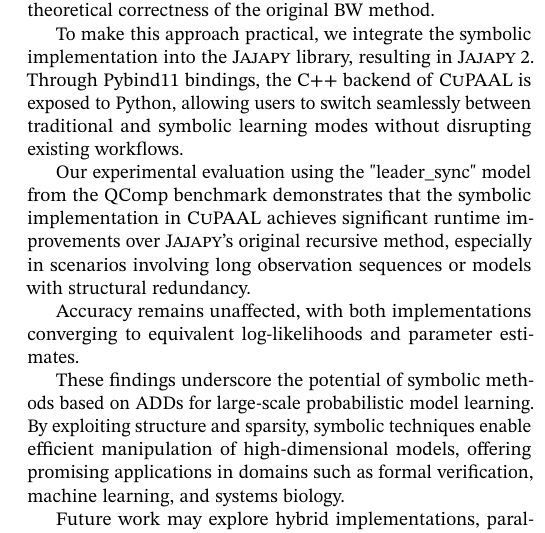
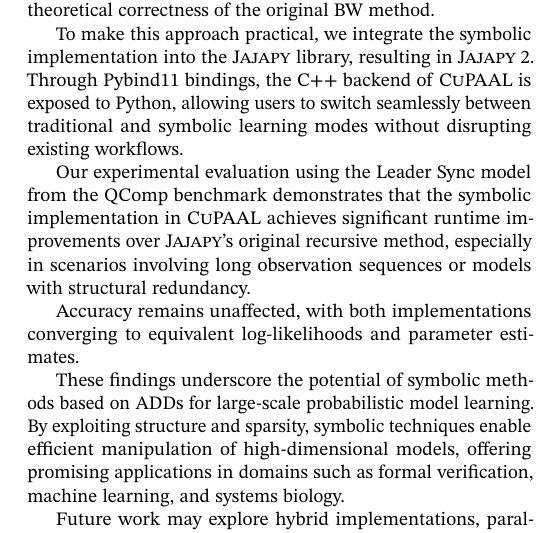
Before and after one commit to AAU-Dat/P10-Thesis, a LaTeX paper (report/src/main.tex, which reads report/src/sections/08-conclusion.tex): part of one column of page 14 of 15, cut so that both start at the same text. Compiled offline with pdfLaTeX; a LaTeX package or settings file that is missing is left out; TikZ figures are drawn from their code, not taken from saved files.

Commit message:
Fix Leader Sync name

```diff
--- a/report/src/sections/08-conclusion.tex
+++ b/report/src/sections/08-conclusion.tex
@@ -8,7 +8,7 @@ Based on a matrix-derived aggregation of expectations, we implement the correspo
 
 To make this approach practical, we integrate the symbolic implementation into the \Jajapy\ library, resulting in \JajapyTwo. Through Pybind11 bindings, the C++ backend of \Cupaal\ is exposed to Python, allowing users to switch seamlessly between traditional and symbolic learning modes without disrupting existing workflows.
 
-Our experimental evaluation using the "leader\_sync" model from the QComp benchmark demonstrates that the symbolic implementation in \Cupaal\ achieves significant runtime improvements over \Jajapy's original recursive method, especially in scenarios involving long observation sequences or models with structural redundancy.
+Our experimental evaluation using the Leader Sync model from the QComp benchmark demonstrates that the symbolic implementation in \Cupaal\ achieves significant runtime improvements over \Jajapy's original recursive method, especially in scenarios involving long observation sequences or models with structural redundancy.
 
 Accuracy remains unaffected, with both implementations converging to equivalent log-likelihoods and parameter estimates.
 
```
